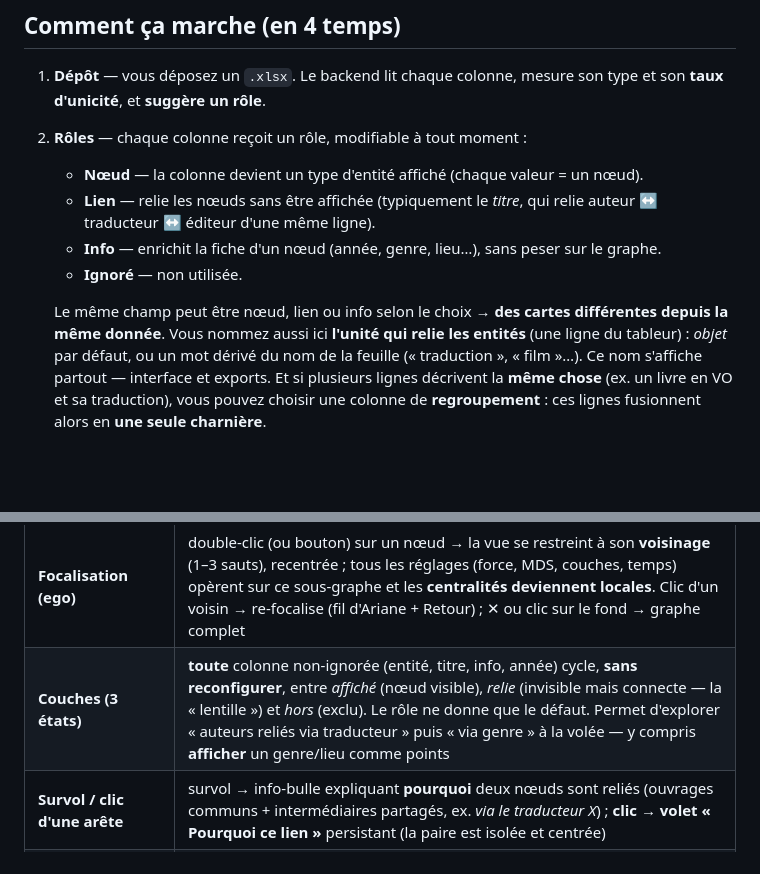
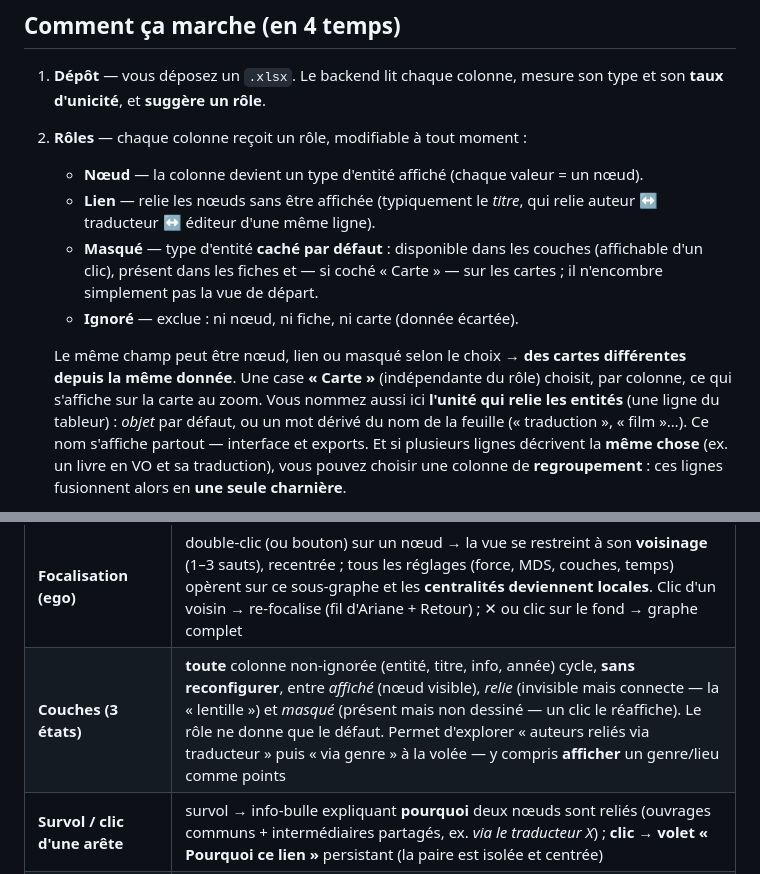
Before and after one commit to Hsbtqemy/poeviz, a Markdown page: README.md, 2 parts joined by grey strips. Drawn GitHub-style; blank space fills up the shorter version.

Commit message:
doc: rôle « Masqué » + case « Carte » dans le README
Accompagne le commit du feature (e8f9e1e) : description du rôle « Masqué »
(type d'entité caché par défaut), de la case « Carte », et libellé « Couches »
mis à jour (*masqué* au lieu de *hors*).

```diff
--- a/README.md
+++ b/README.md
@@ -143,11 +143,14 @@ Certificat TLS gratuit via **Let's Encrypt** : `sudo certbot --nginx -d carto.ex
    - **Nœud** — la colonne devient un type d'entité affiché (chaque valeur = un nœud).
    - **Lien** — relie les nœuds sans être affichée (typiquement le *titre*, qui relie
      auteur ↔ traducteur ↔ éditeur d'une même ligne).
-   - **Info** — enrichit la fiche d'un nœud (année, genre, lieu…), sans peser sur le graphe.
-   - **Ignoré** — non utilisée.
+   - **Masqué** — type d'entité **caché par défaut** : disponible dans les couches
+     (affichable d'un clic), présent dans les fiches et — si coché « Carte » — sur les
+     cartes ; il n'encombre simplement pas la vue de départ.
+   - **Ignoré** — exclue : ni nœud, ni fiche, ni carte (donnée écartée).
 
-   Le même champ peut être nœud, lien ou info selon le choix → **des cartes
-   différentes depuis la même donnée**. Vous nommez aussi ici **l'unité qui relie
+   Le même champ peut être nœud, lien ou masqué selon le choix → **des cartes
+   différentes depuis la même donnée**. Une case **« Carte »** (indépendante du rôle)
+   choisit, par colonne, ce qui s'affiche sur la carte au zoom. Vous nommez aussi ici **l'unité qui relie
    les entités** (une ligne du tableur) : *objet* par défaut, ou un mot dérivé du
    nom de la feuille (« traduction », « film »…). Ce nom s'affiche partout —
    interface et exports. Et si plusieurs lignes décrivent la **même chose** (ex. un
@@ -178,7 +181,7 @@ Certificat TLS gratuit via **Let's Encrypt** : `sudo certbot --nginx -d carto.ex
 | **Regrouper les lignes par** | fusionne les lignes partageant un identifiant commun en **une seule charnière** (ex. VO + traduction d'une même œuvre) — relie sans nœud-identifiant parasite |
 | **Organiser autour de** (pivot) | *réorganise* (le pivot influence la disposition) ou *filtre seul* (centre/met en évidence) |
 | **Focalisation (ego)** | double-clic (ou bouton) sur un nœud → la vue se restreint à son **voisinage** (1–3 sauts), recentrée ; tous les réglages (force, MDS, couches, temps) opèrent sur ce sous-graphe et les **centralités deviennent locales**. Clic d'un voisin → re-focalise (fil d'Ariane + Retour) ; ✕ ou clic sur le fond → graphe complet |
-| **Couches (3 états)** | **toute** colonne non-ignorée (entité, titre, info, année) cycle, **sans reconfigurer**, entre *affiché* (nœud visible), *relie* (invisible mais connecte — la « lentille ») et *hors* (exclu). Le rôle ne donne que le défaut. Permet d'explorer « auteurs reliés via traducteur » puis « via genre » à la volée — y compris **afficher** un genre/lieu comme points |
+| **Couches (3 états)** | **toute** colonne non-ignorée (entité, titre, info, année) cycle, **sans reconfigurer**, entre *affiché* (nœud visible), *relie* (invisible mais connecte — la « lentille ») et *masqué* (présent mais non dessiné — un clic le réaffiche). Le rôle ne donne que le défaut. Permet d'explorer « auteurs reliés via traducteur » puis « via genre » à la volée — y compris **afficher** un genre/lieu comme points |
 | **Survol / clic d'une arête** | survol → info-bulle expliquant **pourquoi** deux nœuds sont reliés (ouvrages communs + intermédiaires partagés, ex. *via le traducteur X*) ; **clic → volet « Pourquoi ce lien »** persistant (la paire est isolée et centrée) |
 | **(nom choisi) (charnière)** | affiche les lignes comme nœuds-charnières, ou les garde implicites *(le libellé suit le nom choisi)* |
 | **Liens d'une couche masquée** | *se reportent* (projection : on relie les voisins entre eux) ou *se coupent* |
```
